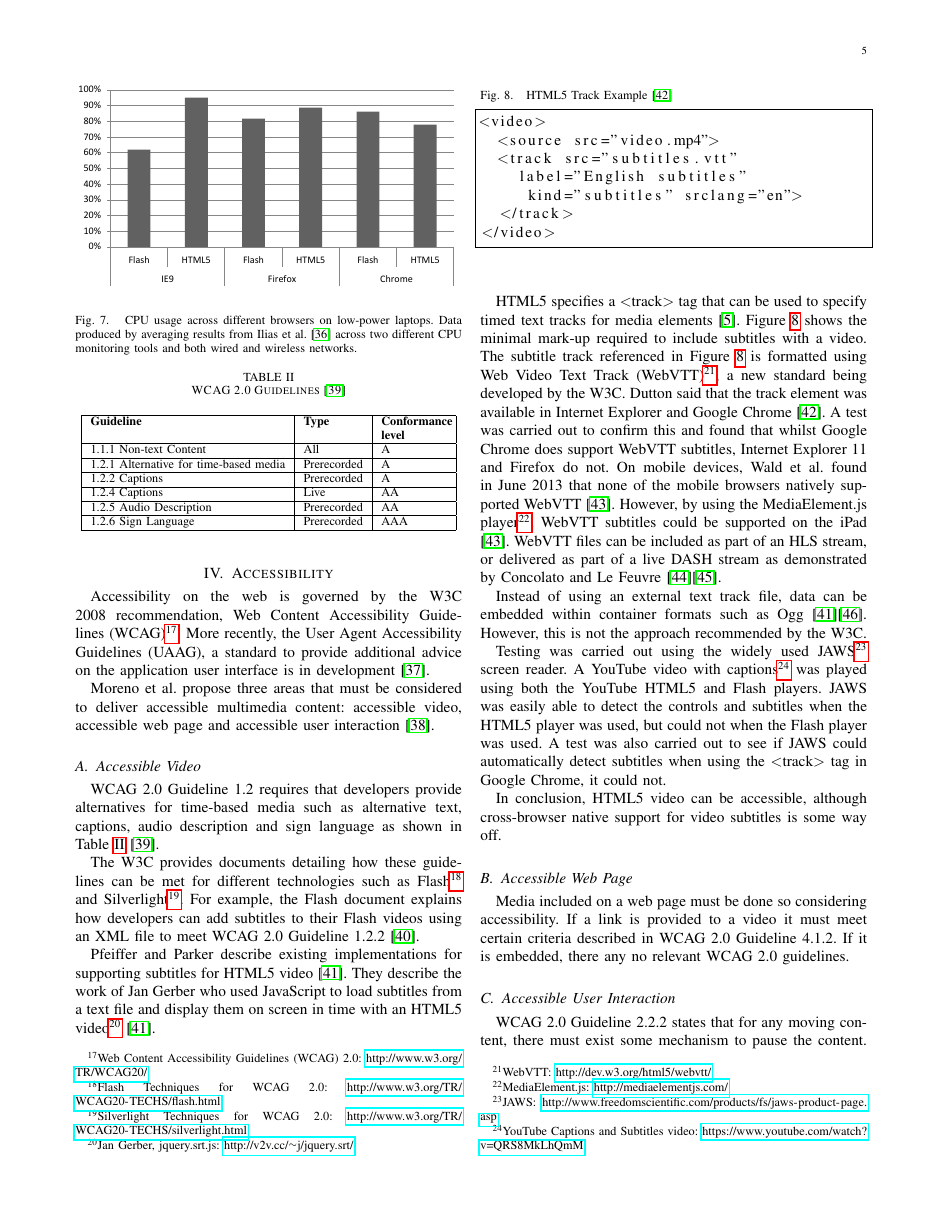
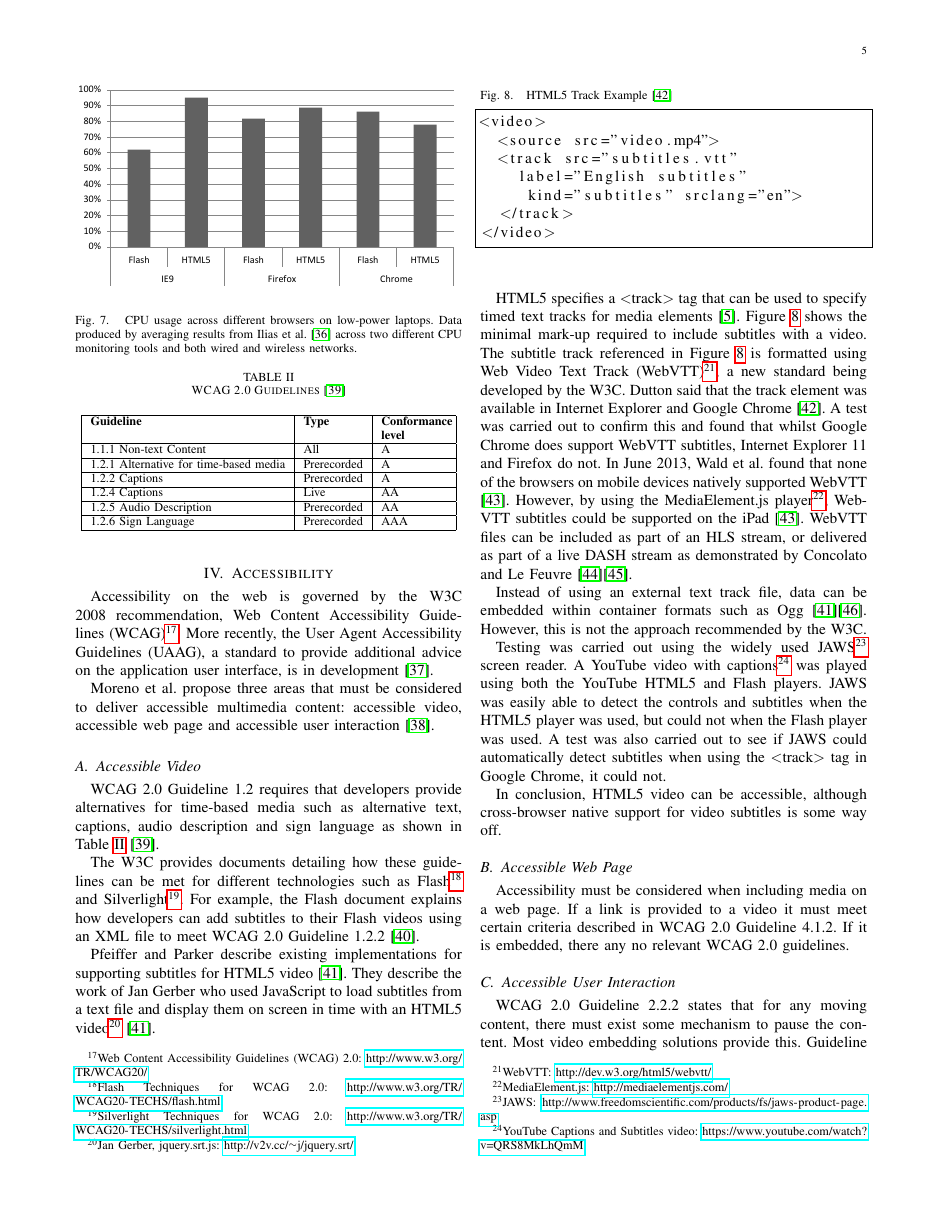
Before and after one commit to dhulme/irp, a LaTeX paper (report/report.tex): page 5 of 8. Compiled offline with pdfLaTeX.

Commit message:
Adjustments based on mums comments

```diff
--- a/report/report.tex
+++ b/report/report.tex
@@ -649,7 +649,7 @@ A test was conducted to compare the performance of playing a Flash and HTML5 vid
 \end{figure}
 
 \section{Accessibility}
-Accessibility on the web is governed by the W3C 2008 recommendation, Web Content Accessibility Guidelines (WCAG)\footnote{Web Content Accessibility Guidelines (WCAG) 2.0: \url{http://www.w3.org/TR/WCAG20/}}. More recently, the User Agent Accessibility Guidelines (UAAG), a standard to provide additional advice on the application user interface is in development \cite{website:implementingUAAG}.
+Accessibility on the web is governed by the W3C 2008 recommendation, Web Content Accessibility Guidelines (WCAG)\footnote{Web Content Accessibility Guidelines (WCAG) 2.0: \url{http://www.w3.org/TR/WCAG20/}}. More recently, the User Agent Accessibility Guidelines (UAAG), a standard to provide additional advice on the application user interface, is in development \cite{website:implementingUAAG}.
 
 Moreno et al. propose three areas that must be considered to deliver accessible multimedia content: accessible video, accessible web page and accessible user interaction \cite{article:disablityStandardsForMultimediaOnTheWeb}.
 
@@ -676,7 +676,7 @@ The W3C provides documents detailing how these guidelines can be met for differe
 
 Pfeiffer and Parker describe existing implementations for supporting subtitles for HTML5 video \cite{inproceedings:accessibilityForTheHTML5VideoElement}. They describe the work of Jan Gerber who used JavaScript to load subtitles from a text file and display them on screen in time with an HTML5 video\footnote{Jan Gerber, jquery.srt.js: \url{http://v2v.cc/~j/jquery.srt/}} \cite{inproceedings:accessibilityForTheHTML5VideoElement}.
 
-HTML5 specifies a \textless track\textgreater~tag that can be used to specify timed text tracks for media elements \cite{standard:html5}. Figure \ref{lst:trackExample} shows the minimal mark-up required to include subtitles with a video. The subtitle track referenced in Figure \ref{lst:trackExample} is formatted using Web Video Text Track (WebVTT)\footnote{WebVTT: \url{http://dev.w3.org/html5/webvtt/}}, a new standard being developed by the W3C. Dutton said that the track element was available in Internet Explorer and Google Chrome \cite{website:html5RocksTrackElement}. A test was carried out to confirm this and found that whilst Google Chrome does support WebVTT subtitles, Internet Explorer 11 and Firefox do not. On mobile devices, Wald et al. found in June 2013 that none of the mobile browsers natively supported WebVTT \cite{article:synote}. However, by using the MediaElement.js player\footnote{MediaElement.js: \url{http://mediaelementjs.com/}}, WebVTT subtitles could be supported on the iPad \cite{article:synote}. WebVTT files can be included as part of an HLS stream, or delivered as part of a live DASH stream as demonstrated by Concolato and Le Feuvre \cite{misc:HTTPLiveStreaming}\cite{inproceedings:liveHTTPSubtitle}.
+HTML5 specifies a \textless track\textgreater~tag that can be used to specify timed text tracks for media elements \cite{standard:html5}. Figure \ref{lst:trackExample} shows the minimal mark-up required to include subtitles with a video. The subtitle track referenced in Figure \ref{lst:trackExample} is formatted using Web Video Text Track (WebVTT)\footnote{WebVTT: \url{http://dev.w3.org/html5/webvtt/}}, a new standard being developed by the W3C. Dutton said that the track element was available in Internet Explorer and Google Chrome \cite{website:html5RocksTrackElement}. A test was carried out to confirm this and found that whilst Google Chrome does support WebVTT subtitles, Internet Explorer 11 and Firefox do not. In June 2013, Wald et al. found that none of the browsers on mobile devices natively supported WebVTT \cite{article:synote}. However, by using the MediaElement.js player\footnote{MediaElement.js: \url{http://mediaelementjs.com/}}, WebVTT subtitles could be supported on the iPad \cite{article:synote}. WebVTT files can be included as part of an HLS stream, or delivered as part of a live DASH stream as demonstrated by Concolato and Le Feuvre \cite{misc:HTTPLiveStreaming}\cite{inproceedings:liveHTTPSubtitle}.
 
 Instead of using an external text track file, data can be embedded within container formats such as Ogg \cite{inproceedings:accessibilityForTheHTML5VideoElement}\cite{website:oggSubtitles}. However, this is not the approach recommended by the W3C. %citation?
 
@@ -699,10 +699,10 @@ In conclusion, HTML5 video can be accessible, although cross-browser native supp
 \end{figure}
 
 \subsection{Accessible Web Page}
-Media included on a web page must be done so considering accessibility. If a link is provided to a video it must meet certain criteria described in WCAG 2.0 Guideline 4.1.2. If it is embedded, there any no relevant WCAG 2.0 guidelines.
+Accessibility must be considered when including media on a web page. If a link is provided to a video it must meet certain criteria described in WCAG 2.0 Guideline 4.1.2. If it is embedded, there any no relevant WCAG 2.0 guidelines.
 
 \subsection{Accessible User Interaction}
-WCAG 2.0 Guideline 2.2.2 states that for any moving content, there must exist some mechanism to pause the content. Mostly all video embedding solutions provide this. Guideline 2.1.1 states that all content must be operable through the keyboard \cite{standard:wcag2}. One of the key problems with plug-in based approaches such as Flash or Silverlight is that any video playback controls are generally inaccessible to screen readers who read web pages based on HTML tags \cite{inproceedings:transformingFlashToXML}\cite{incollection:accessibilityEvaluationForMultimediaContent}. Plug-in content is delivered in a binary format and determining the structure of the content at runtime is near impossible \cite{inproceedings:transformingFlashToXML}.
+WCAG 2.0 Guideline 2.2.2 states that for any moving content, there must exist some mechanism to pause the content. Most video embedding solutions provide this. Guideline 2.1.1 states that all content must be operable through the keyboard \cite{standard:wcag2}. One of the key problems with plug-in based approaches such as Flash or Silverlight is that any video playback controls are generally inaccessible to screen readers which read web pages based on HTML tags \cite{inproceedings:transformingFlashToXML}\cite{incollection:accessibilityEvaluationForMultimediaContent}. Plug-in content is delivered in a binary format and determining the structure of the content at runtime is near impossible \cite{inproceedings:transformingFlashToXML}.
 
 Adobe has provided a document, ``Best Practices for Accessible Flash Design'' which describes how Flash content can be understood by screen readers through Microsoft Active Accessibility\footnote{Microsoft Active Accessibility: \url{http://msdn.microsoft.com/en-us/library/windows/desktop/dd373592(v=vs.85).aspx
 }} (MSAA) \cite{whitePaper:bestPracticesForAccessibleFlashDesign}. If an author of Flash content adds the required accessibility information into the content, Flash can expose their content to screen readers \cite{inproceedings:automaticAccesibilityTranscodingForFlashContent}.
```
Also changed, not shown: report/report.tex (12 more changed lines).
